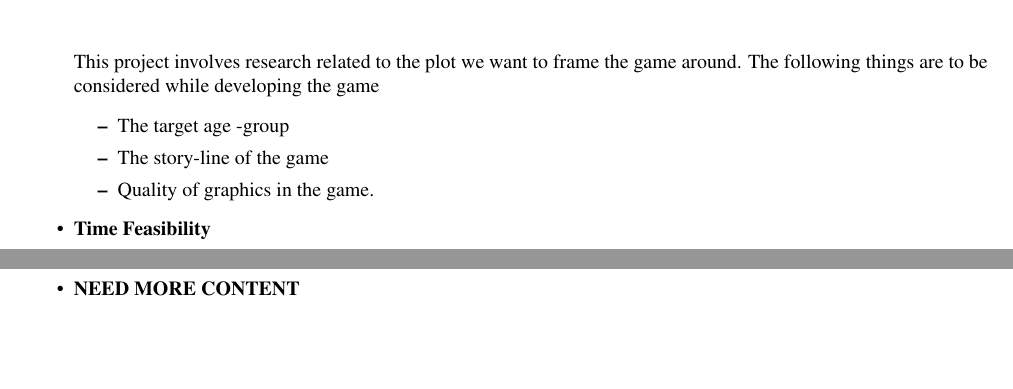
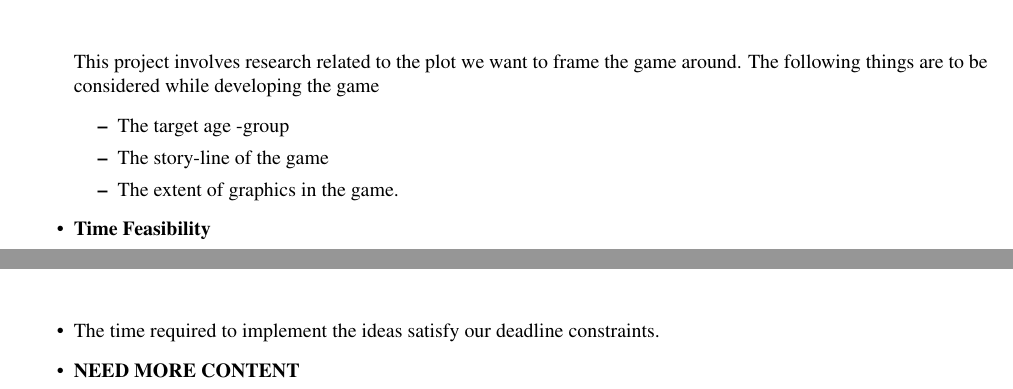
Before and after one commit to Hexagineers/Solid-Waste-Management-System, a LaTeX document (Documentation/Feasibility Report/Feasibility Report.tex): two parts of pages 5 and 6 of 6 before the commit and two parts of pages 5 and 7 of 7 after it, joined at a grey line, cut so that both start at the same text, the shorter picture padded with empty space. Compiled offline with pdfLaTeX.

Commit message:
Made some changes to the file

```diff
--- a/Documentation/Feasibility Report/Feasibility Report.tex
+++ b/Documentation/Feasibility Report/Feasibility Report.tex
@@ -118,7 +118,7 @@ This project demands intense amount of interaction with the stakeholders to conv
         \begin{itemize}
             \item The target age -group
             \item The story-line of the game
-            \item Quality of graphics in the game.
+            \item The extent of graphics in the game.
         \end{itemize}
 
     \item \textbf{Time Feasibility}
@@ -184,6 +184,7 @@ India generates around tonnes of solid dry waste, better known as \textit{kabad}
 \begin{itemize}
     \item The concept seemed pretty new and fancy. From a business point-of-view, this idea could be further carried on to evolve into a start-up.
     \item In terms of technical skills, our team members possess all the relevant skills to do this project.
+    \item The time required to implement the ideas satisfy our deadline constraints.
     \item \textbf{NEED MORE CONTENT}
 \end{itemize}
 \end{document}
```
Also changed, not shown: Documentation/Feasibility Report/Feasibility Report.tex (4 more changed lines).
